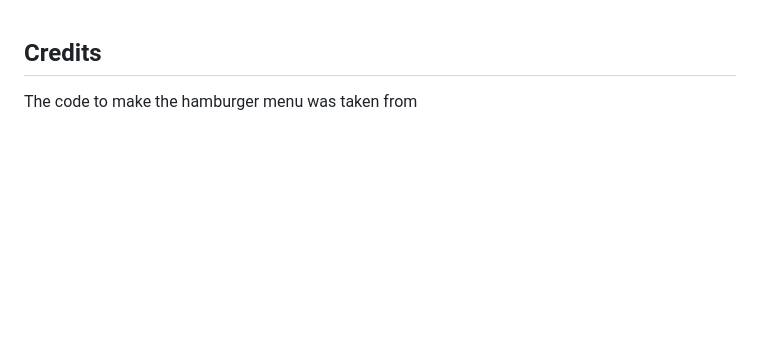
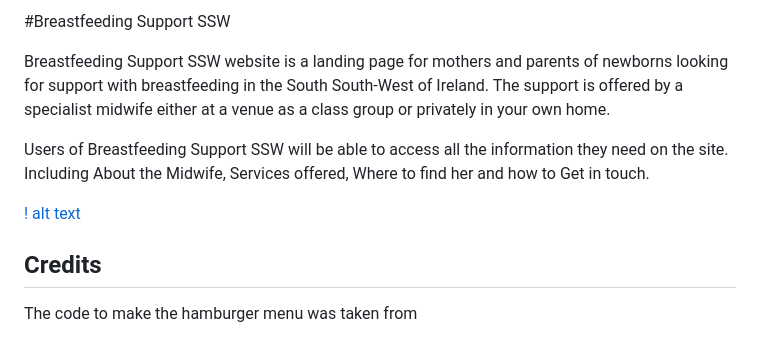
Before and after one commit to Code-Institute-Submissions/evangelinemills-Portfolio-Project-1.0, a Markdown page: README.md, the part around the change. GitHub-like rendering; blank space fills up the shorter version.

Commit message:
start readme

```diff
--- a/README.md
+++ b/README.md
@@ -1,3 +1,15 @@
+#Breastfeeding Support SSW
+
+Breastfeeding Support SSW website is a landing page for mothers and parents of newborns looking for support with breastfeeding in the South South-West of Ireland.
+The support is offered by a specialist midwife either at a venue as a class group or privately in your own home.
+
+Users of Breastfeeding Support SSW will be able to access all the information they need on the site. Including About the Midwife, Services offered, Where to find her
+and how to Get in touch.
+
+[! alt text](assets/images/screen-options.jpg)
+
+
+
 ## Credits
 
 <p>The code to make the hamburger menu was taken from <link href="https://alvarotrigo.com/blog/hamburger-menu-css/#:~:text=What%20Is%20A%20Hamburger%20Menu,top%20of%20the%20main%20content"></p>
```
Also changed, not shown: assets/images/screen-options.jpg (added).
